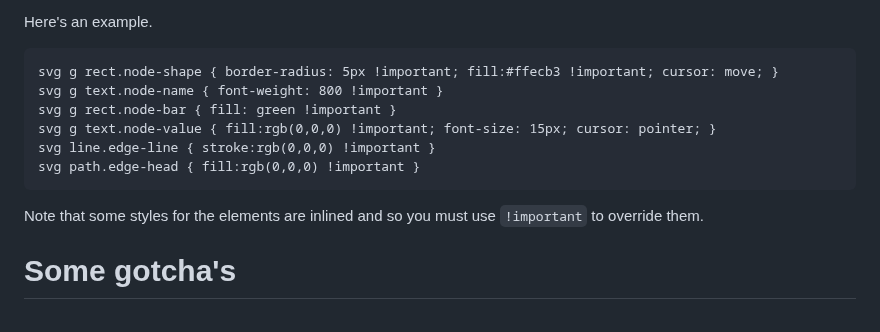
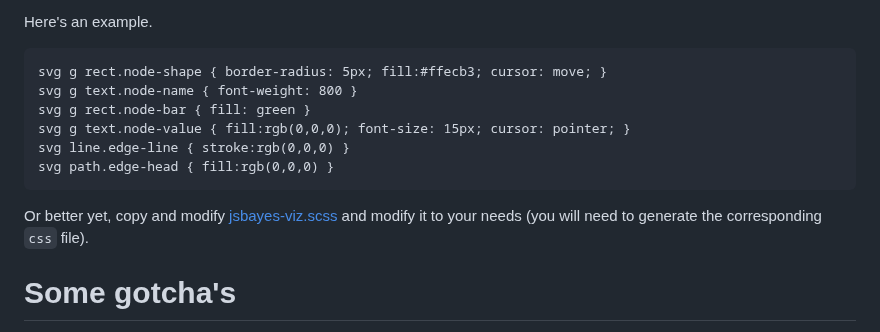
Before and after one commit to vangj/jsbayes-viz, a Markdown page: README.md, the part around the change. Rendered like a GitHub page.

Commit message:
add notes

````diff
--- a/README.md
+++ b/README.md
@@ -96,14 +96,15 @@ Each of the SVG components are now associated with a CSS class. You may apply a
 Here's an example.
 
 ```
-svg g rect.node-shape { border-radius: 5px !important; fill:#ffecb3 !important; cursor: move; }
-svg g text.node-name { font-weight: 800 !important }
-svg g rect.node-bar { fill: green !important }
-svg g text.node-value { fill:rgb(0,0,0) !important; font-size: 15px; cursor: pointer; }
-svg line.edge-line { stroke:rgb(0,0,0) !important }
-svg path.edge-head { fill:rgb(0,0,0) !important }
+svg g rect.node-shape { border-radius: 5px; fill:#ffecb3; cursor: move; }
+svg g text.node-name { font-weight: 800 }
+svg g rect.node-bar { fill: green }
+svg g text.node-value { fill:rgb(0,0,0); font-size: 15px; cursor: pointer; }
+svg line.edge-line { stroke:rgb(0,0,0) }
+svg path.edge-head { fill:rgb(0,0,0) }
 ```
-Note that some styles for the elements are inlined and so you must use `!important` to override them.
+
+Or better yet, copy and modify [jsbayes-viz.scss](jsbayes-viz.scss) and modify it to your needs (you will need to generate the corresponding `css` file).
 
 # Some gotcha's
 If you have very long string literals as values for the node id/values, then these strings will be truncated to 5 characters at the current moment. Node names are also truncated to 15 characters.
````
